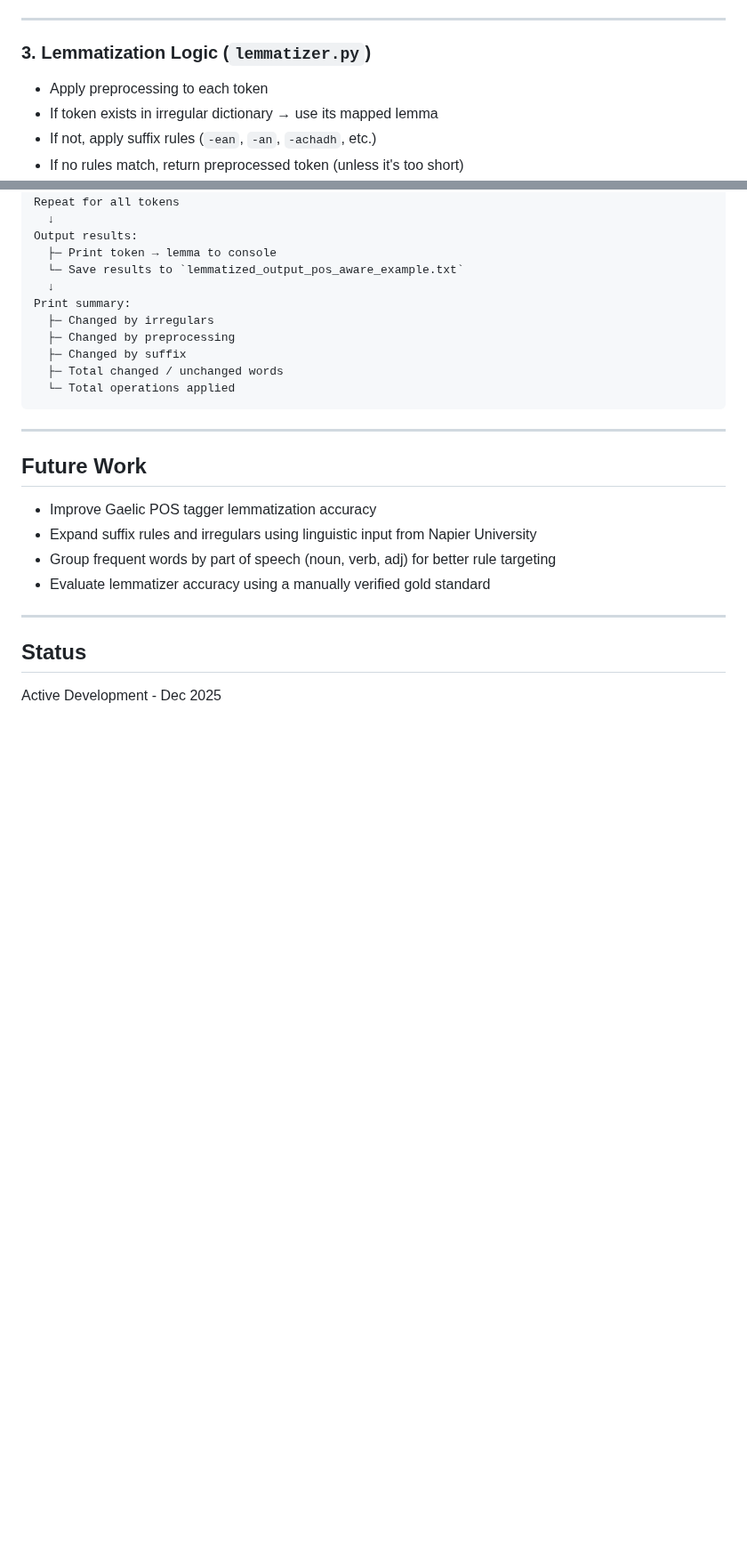
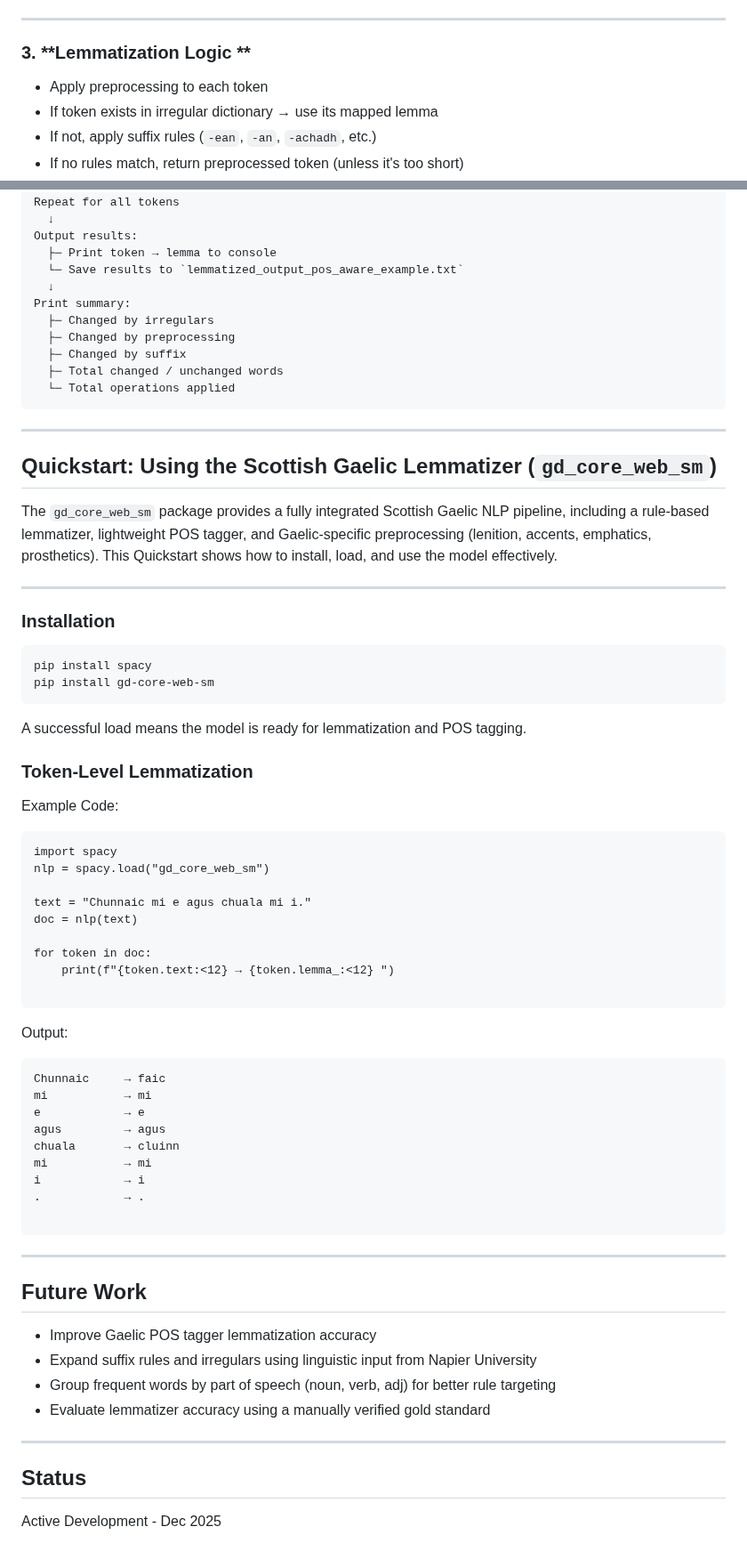
Before and after one commit to CSRI-2024/lemmatizer_gaelic, a Markdown page: README.md, 2 parts joined by grey strips. Shown at 89% size. Rendered like a GitHub page; blank space fills up the shorter version.

````diff
--- a/README.md
+++ b/README.md
@@ -77,7 +77,7 @@ gd_core_web_sm/
 
 ---
 
-### 3. **Lemmatization Logic (`lemmatizer.py`)**
+### 3. **Lemmatization Logic **
 
 - Apply preprocessing to each token
 - If token exists in irregular dictionary → use its mapped lemma
@@ -145,6 +145,51 @@ Print summary:
 
 ---
 
+## Quickstart: Using the Scottish Gaelic Lemmatizer (`gd_core_web_sm`)
+
+The `gd_core_web_sm` package provides a fully integrated Scottish Gaelic NLP pipeline, including a rule-based lemmatizer, lightweight POS tagger, and Gaelic-specific preprocessing (lenition, accents, emphatics, prosthetics). This Quickstart shows how to install, load, and use the model effectively.
+
+---
+
+### Installation
+
+```bash
+pip install spacy
+pip install gd-core-web-sm
+```
+A successful load means the model is ready for lemmatization and POS tagging.
+
+### Token-Level Lemmatization
+
+Example Code:
+```
+import spacy
+nlp = spacy.load("gd_core_web_sm")
+
+text = "Chunnaic mi e agus chuala mi i."
+doc = nlp(text)
+
+for token in doc:
+    print(f"{token.text:<12} → {token.lemma_:<12} ")
+
+```
+
+Output:
+```
+Chunnaic     → faic
+mi           → mi
+e            → e
+agus         → agus
+chuala       → cluinn
+mi           → mi
+i            → i
+.            → .
+
+```
+
+
+---
+
 ## Future Work
 
 - Improve Gaelic POS tagger lemmatization accuracy
````
